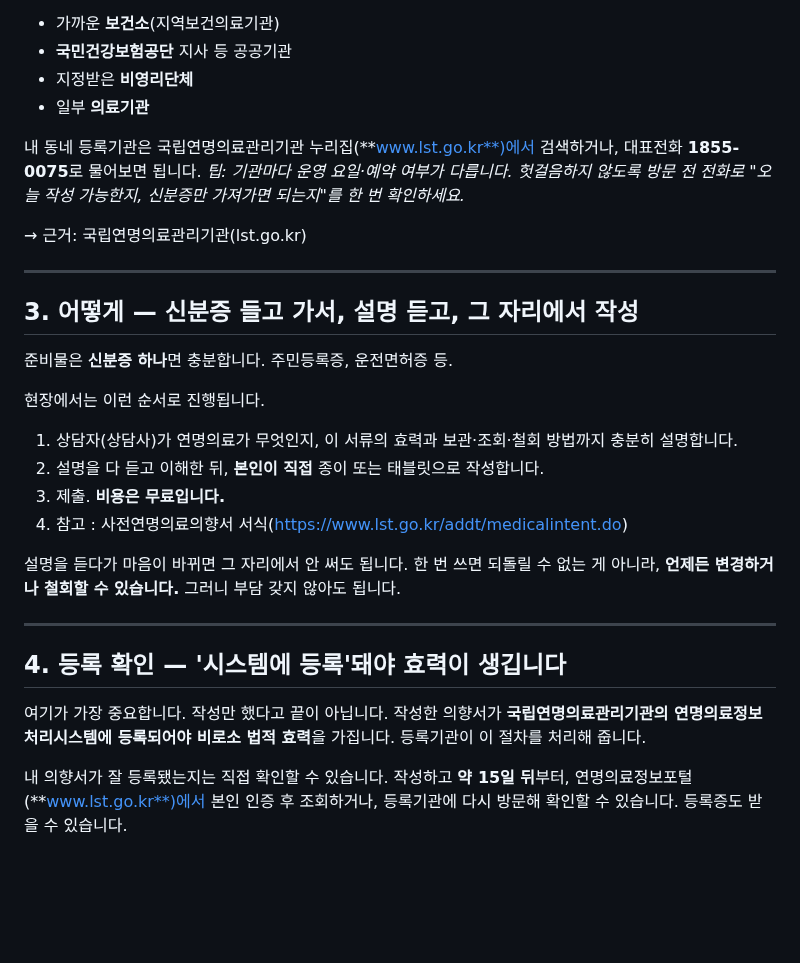
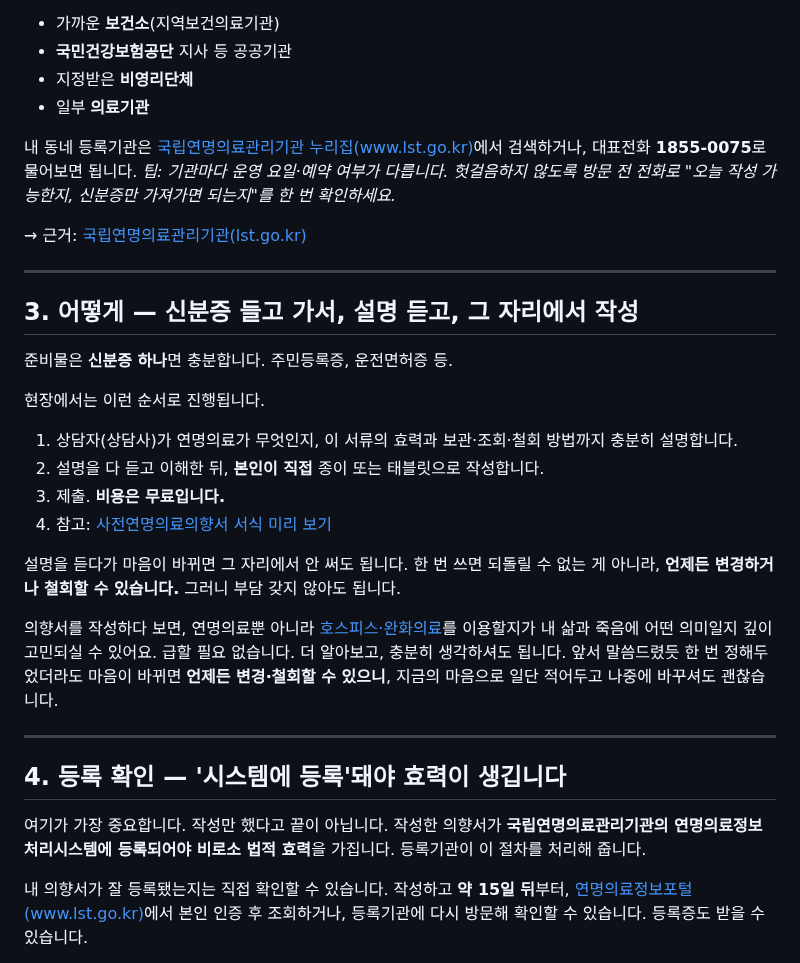
Before and after one commit to suechoi033-private/life-heritage-v2, a Markdown page: docs/content/seed-02-advance-directive.md, the part around one of its changes. Drawn GitHub-style; blank space fills up the shorter version.

Commit message:
content(seed-02): 호스피스·철회 문단 추가 + 근거·서비스 인라인 링크 + 마크다운 버그 수정

```diff
--- a/docs/content/seed-02-advance-directive.md
+++ b/docs/content/seed-02-advance-directive.md
@@ -52,9 +52,9 @@ sources_verified_date: 2026-05-23
 - 지정받은 **비영리단체**
 - 일부 **의료기관**
 
-내 동네 등록기관은 국립연명의료관리기관 누리집(**www.lst.go.kr**)에서 검색하거나, 대표전화 **1855-0075**로 물어보면 됩니다. *팁: 기관마다 운영 요일·예약 여부가 다릅니다. 헛걸음하지 않도록 방문 전 전화로 "오늘 작성 가능한지, 신분증만 가져가면 되는지"를 한 번 확인하세요.*
+내 동네 등록기관은 [국립연명의료관리기관 누리집(www.lst.go.kr)](https://www.lst.go.kr/)에서 검색하거나, 대표전화 **1855-0075**로 물어보면 됩니다. *팁: 기관마다 운영 요일·예약 여부가 다릅니다. 헛걸음하지 않도록 방문 전 전화로 "오늘 작성 가능한지, 신분증만 가져가면 되는지"를 한 번 확인하세요.*
 
-→ 근거: 국립연명의료관리기관(lst.go.kr)
+→ 근거: [국립연명의료관리기관(lst.go.kr)](https://www.lst.go.kr/)
 
 ---
 
@@ -67,9 +67,11 @@ sources_verified_date: 2026-05-23
 1. 상담자(상담사)가 연명의료가 무엇인지, 이 서류의 효력과 보관·조회·철회 방법까지 충분히 설명합니다.
 2. 설명을 다 듣고 이해한 뒤, **본인이 직접** 종이 또는 태블릿으로 작성합니다.
 3. 제출. **비용은 무료입니다.**
-4. 참고 : 사전연명의료의향서 서식(https://www.lst.go.kr/addt/medicalintent.do)
+4. 참고: [사전연명의료의향서 서식 미리 보기](https://www.lst.go.kr/addt/medicalintent.do)
 
 설명을 듣다가 마음이 바뀌면 그 자리에서 안 써도 됩니다. 한 번 쓰면 되돌릴 수 없는 게 아니라, **언제든 변경하거나 철회할 수 있습니다.** 그러니 부담 갖지 않아도 됩니다.
+
+의향서를 작성하다 보면, 연명의료뿐 아니라 [호스피스·완화의료](https://hospice.go.kr/)를 이용할지가 내 삶과 죽음에 어떤 의미일지 깊이 고민되실 수 있어요. 급할 필요 없습니다. 더 알아보고, 충분히 생각하셔도 됩니다. 앞서 말씀드렸듯 한 번 정해두었더라도 마음이 바뀌면 **언제든 변경·철회할 수 있으니**, 지금의 마음으로 일단 적어두고 나중에 바꾸셔도 괜찮습니다.
 
 ---
 
@@ -77,5 +79,5 @@ sources_verified_date: 2026-05-23
 
 여기가 가장 중요합니다. 작성만 했다고 끝이 아닙니다. 작성한 의향서가 **국립연명의료관리기관의 연명의료정보처리시스템에 등록되어야 비로소 법적 효력**을 가집니다. 등록기관이 이 절차를 처리해 줍니다.
 
-내 의향서가 잘 등록됐는지는 직접 확인할 수 있습니다. 작성하고 **약 15일 뒤**부터, 연명의료정보포털(**www.lst.go.kr**)에서 본인 인증 후 조회하거나, 등록기관에 다시 방문해 확인할 수 있습니다. 등록증도 받을 수 있습니다.
+내 의향서가 잘 등록됐는지는 직접 확인할 수 있습니다. 작성하고 **약 15일 뒤**부터, [연명의료정보포털(www.lst.go.kr)](https://www.lst.go.kr/)에서 본인 인증 후 조회하거나, 등록기관에 다시 방문해 확인할 수 있습니다. 등록증도 받을 수 있습니다.
 
```
Also changed, not shown: other parts of docs/content/seed-02-advance-directive.md (+4 -4 lines).
